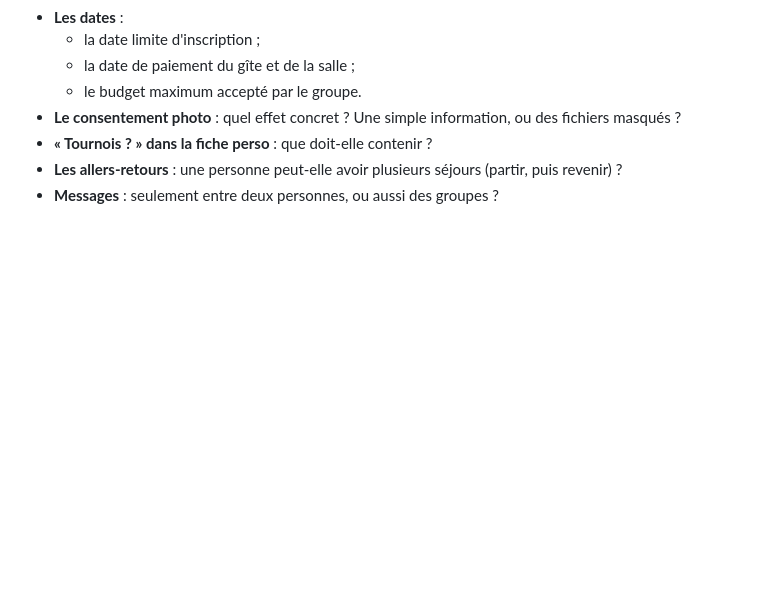
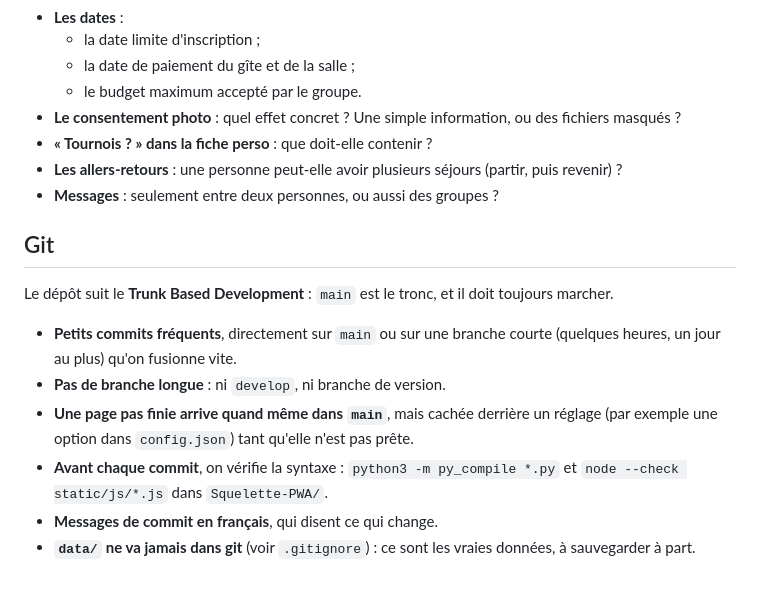
Before and after one commit to pastekaztekastor/Groutte, a Markdown page: README.md, the part around the change. GitHub-like rendering; blank space fills up the shorter version.

Commit message:
Ajoute les règles git (trunk based) au README

```diff
--- a/README.md
+++ b/README.md
@@ -128,3 +128,14 @@ Les dépenses de l'année précédente, à fournir deux fois :
 - **« Tournois ? » dans la fiche perso** : que doit-elle contenir ?
 - **Les allers-retours** : une personne peut-elle avoir plusieurs séjours (partir, puis revenir) ?
 - **Messages** : seulement entre deux personnes, ou aussi des groupes ?
+
+## Git
+
+Le dépôt suit le **Trunk Based Development** : `main` est le tronc, et il doit toujours marcher.
+
+- **Petits commits fréquents**, directement sur `main` ou sur une branche courte (quelques heures, un jour au plus) qu'on fusionne vite.
+- **Pas de branche longue** : ni `develop`, ni branche de version.
+- **Une page pas finie arrive quand même dans `main`**, mais cachée derrière un réglage (par exemple une option dans `config.json`) tant qu'elle n'est pas prête.
+- **Avant chaque commit**, on vérifie la syntaxe : `python3 -m py_compile *.py` et `node --check static/js/*.js` dans `Squelette-PWA/`.
+- **Messages de commit en français**, qui disent ce qui change.
+- **`data/` ne va jamais dans git** (voir `.gitignore`) : ce sont les vraies données, à sauvegarder à part.
```
